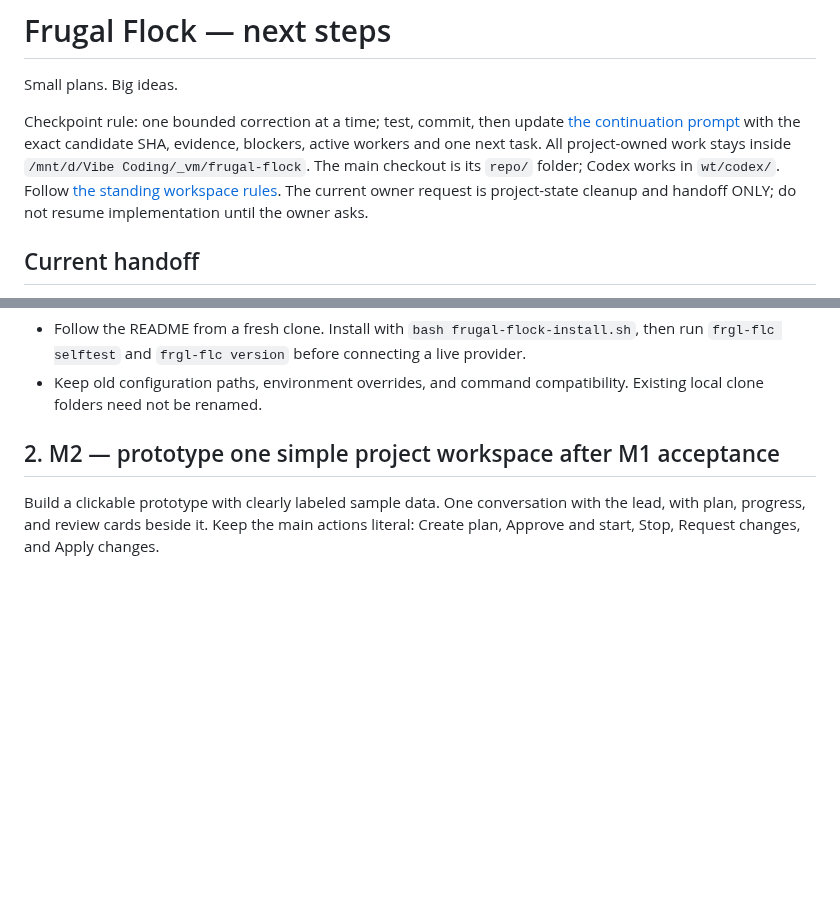
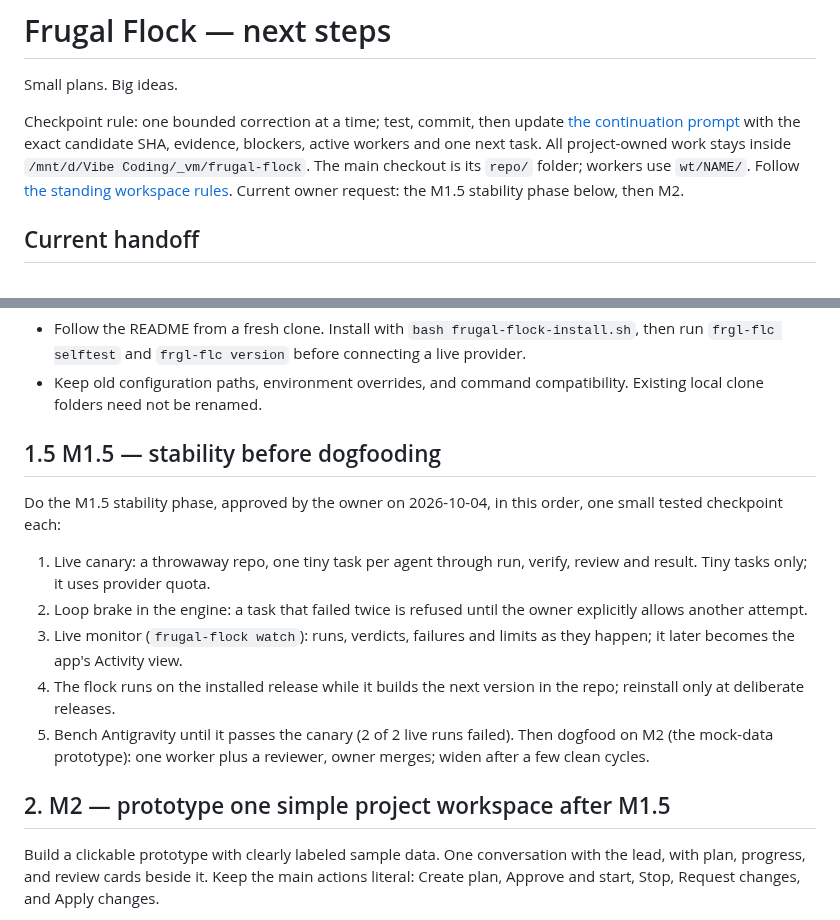
Before and after one commit to danielmevit/frugal-flock, a Markdown page: TODO.md, 2 parts joined by grey strips. Rendered like a GitHub page; blank space fills up the shorter version.

```diff
--- a/TODO.md
+++ b/TODO.md
@@ -6,10 +6,9 @@ Checkpoint rule: one bounded correction at a time; test, commit, then
 update [the continuation prompt](continue-with-ai-prompt.md) with the exact
 candidate SHA, evidence, blockers, active workers and one next task.
 All project-owned work stays inside `/mnt/d/Vibe Coding/_vm/frugal-flock`.
-The main checkout is its `repo/` folder; Codex works in `wt/codex/`.
+The main checkout is its `repo/` folder; workers use `wt/NAME/`.
 Follow [the standing workspace rules](WORKSPACE-RULES.md).
-The current owner request is project-state cleanup and handoff ONLY;
-do not resume implementation until the owner asks.
+Current owner request: the M1.5 stability phase below, then M2.
 
 ## Current handoff
 
@@ -72,7 +71,23 @@ accepted M1 on 2026-10-04. M2 starts when the owner asks for it.
 - Keep old configuration paths, environment overrides, and command
   compatibility. Existing local clone folders need not be renamed.
 
-## 2. M2 — prototype one simple project workspace after M1 acceptance
+## 1.5 M1.5 — stability before dogfooding
+
+Do the M1.5 stability phase, approved by the owner on 2026-10-04, in this
+order, one small tested checkpoint each:
+1. Live canary: a throwaway repo, one tiny task per agent through run,
+   verify, review and result. Tiny tasks only; it uses provider quota.
+2. Loop brake in the engine: a task that failed twice is refused until
+   the owner explicitly allows another attempt.
+3. Live monitor (`frugal-flock watch`): runs, verdicts, failures and limits
+   as they happen; it later becomes the app's Activity view.
+4. The flock runs on the installed release while it builds the next
+   version in the repo; reinstall only at deliberate releases.
+5. Bench Antigravity until it passes the canary (2 of 2 live runs failed).
+Then dogfood on M2 (the mock-data prototype): one worker plus a reviewer,
+owner merges; widen after a few clean cycles.
+
+## 2. M2 — prototype one simple project workspace after M1.5
 
 Build a clickable prototype with clearly labeled sample data. One
 conversation with the lead, with plan, progress, and review cards beside
```
Also changed, not shown: continue-with-ai-prompt.md (+13 -4 lines).
